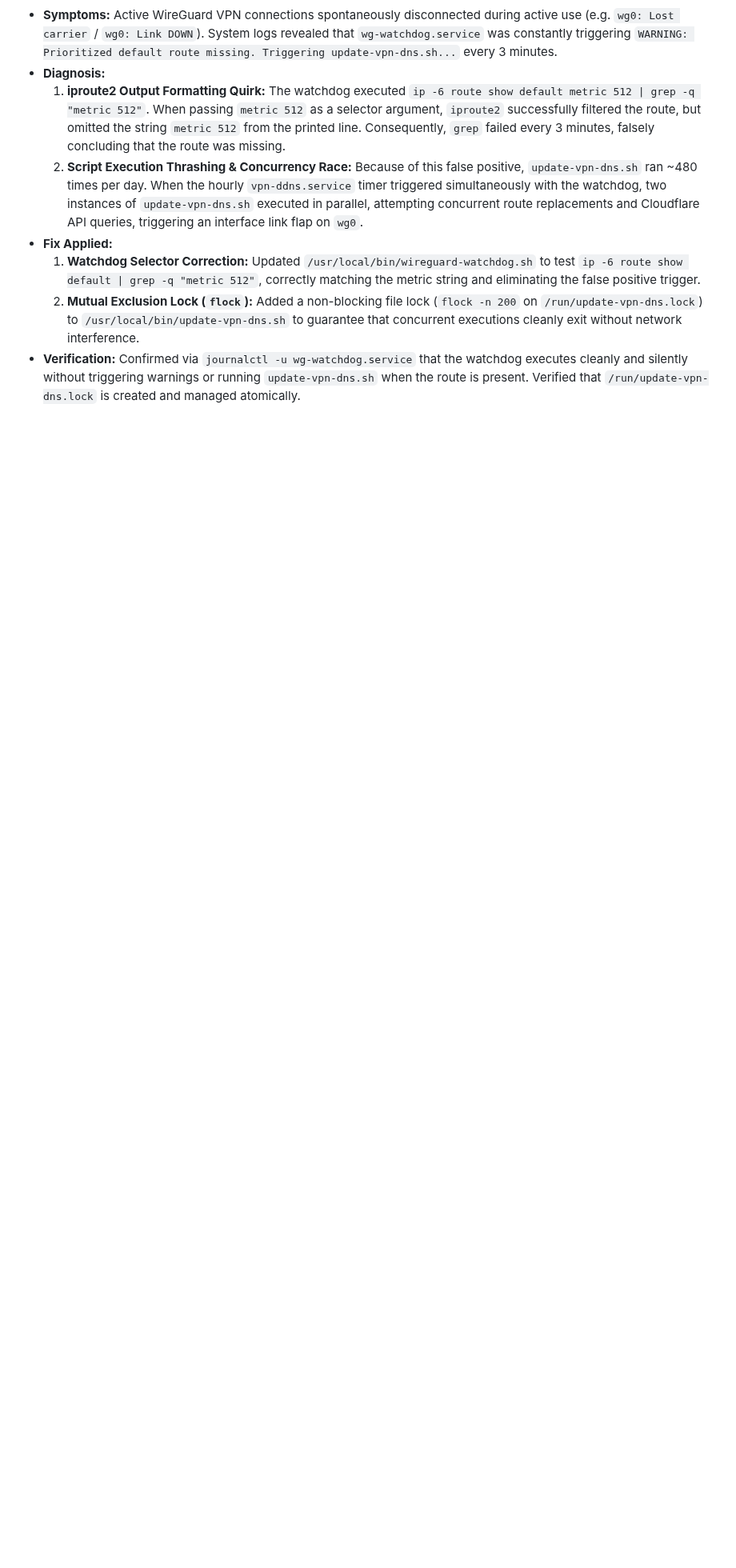
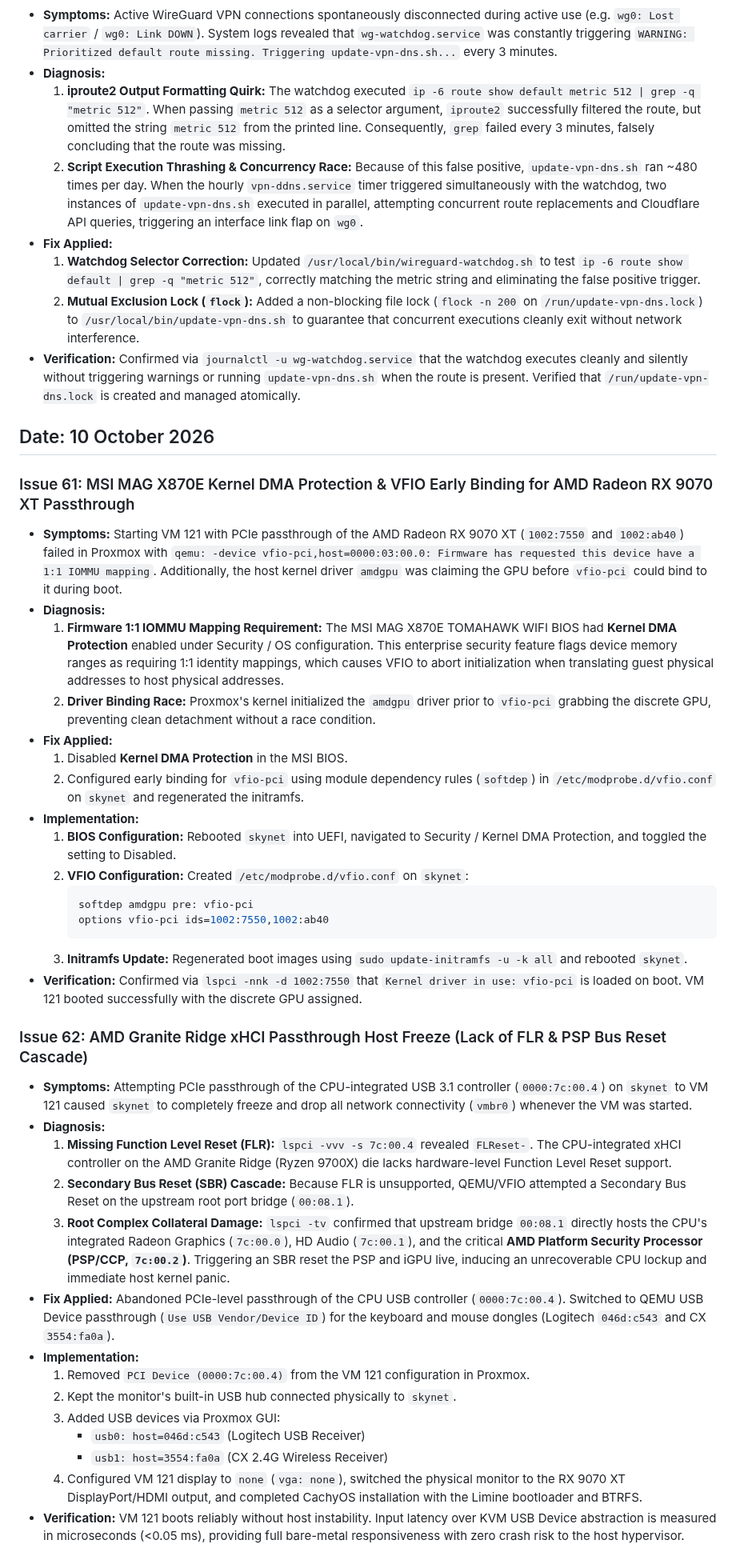
Before and after one commit to TucoPF/Homelab-Portfolio, a Markdown page: 3_Engineering_and_Troubleshooting/01_System_Fixes_Timeline.md, the part around the change. Shown at 80% size. Rendered like a GitHub page; blank space fills up the shorter version.

Commit message:
docs: record Issues 61 and 62 (RX 9070 XT VFIO early binding & AMD USB FLR reset bug)

````diff
--- a/3_Engineering_and_Troubleshooting/01_System_Fixes_Timeline.md
+++ b/3_Engineering_and_Troubleshooting/01_System_Fixes_Timeline.md
@@ -876,3 +876,39 @@ The fix is persistent across reboots. The sensor no longer enters autosuspend, w
   1. **Watchdog Selector Correction:** Updated `/usr/local/bin/wireguard-watchdog.sh` to test `ip -6 route show default | grep -q "metric 512"`, correctly matching the metric string and eliminating the false positive trigger.
   2. **Mutual Exclusion Lock (`flock`):** Added a non-blocking file lock (`flock -n 200` on `/run/update-vpn-dns.lock`) to `/usr/local/bin/update-vpn-dns.sh` to guarantee that concurrent executions cleanly exit without network interference.
 * **Verification:** Confirmed via `journalctl -u wg-watchdog.service` that the watchdog executes cleanly and silently without triggering warnings or running `update-vpn-dns.sh` when the route is present. Verified that `/run/update-vpn-dns.lock` is created and managed atomically.
+
+## Date: 10 October 2026
+
+### Issue 61: MSI MAG X870E Kernel DMA Protection & VFIO Early Binding for AMD Radeon RX 9070 XT Passthrough
+* **Symptoms:** Starting VM 121 with PCIe passthrough of the AMD Radeon RX 9070 XT (`1002:7550` and `1002:ab40`) failed in Proxmox with `qemu: -device vfio-pci,host=0000:03:00.0: Firmware has requested this device have a 1:1 IOMMU mapping`. Additionally, the host kernel driver `amdgpu` was claiming the GPU before `vfio-pci` could bind to it during boot.
+* **Diagnosis:**
+  1. **Firmware 1:1 IOMMU Mapping Requirement:** The MSI MAG X870E TOMAHAWK WIFI BIOS had **Kernel DMA Protection** enabled under Security / OS configuration. This enterprise security feature flags device memory ranges as requiring 1:1 identity mappings, which causes VFIO to abort initialization when translating guest physical addresses to host physical addresses.
+  2. **Driver Binding Race:** Proxmox's kernel initialized the `amdgpu` driver prior to `vfio-pci` grabbing the discrete GPU, preventing clean detachment without a race condition.
+* **Fix Applied:**
+  1. Disabled **Kernel DMA Protection** in the MSI BIOS.
+  2. Configured early binding for `vfio-pci` using module dependency rules (`softdep`) in `/etc/modprobe.d/vfio.conf` on `skynet` and regenerated the initramfs.
+* **Implementation:**
+  1. **BIOS Configuration:** Rebooted `skynet` into UEFI, navigated to Security / Kernel DMA Protection, and toggled the setting to Disabled.
+  2. **VFIO Configuration:** Created `/etc/modprobe.d/vfio.conf` on `skynet`:
+     ```ini
+     softdep amdgpu pre: vfio-pci
+     options vfio-pci ids=1002:7550,1002:ab40
+     ```
+  3. **Initramfs Update:** Regenerated boot images using `sudo update-initramfs -u -k all` and rebooted `skynet`.
+* **Verification:** Confirmed via `lspci -nnk -d 1002:7550` that `Kernel driver in use: vfio-pci` is loaded on boot. VM 121 booted successfully with the discrete GPU assigned.
+
+### Issue 62: AMD Granite Ridge xHCI Passthrough Host Freeze (Lack of FLR & PSP Bus Reset Cascade)
+* **Symptoms:** Attempting PCIe passthrough of the CPU-integrated USB 3.1 controller (`0000:7c:00.4`) on `skynet` to VM 121 caused `skynet` to completely freeze and drop all network connectivity (`vmbr0`) whenever the VM was started.
+* **Diagnosis:**
+  1. **Missing Function Level Reset (FLR):** `lspci -vvv -s 7c:00.4` revealed `FLReset-`. The CPU-integrated xHCI controller on the AMD Granite Ridge (Ryzen 9700X) die lacks hardware-level Function Level Reset support.
+  2. **Secondary Bus Reset (SBR) Cascade:** Because FLR is unsupported, QEMU/VFIO attempted a Secondary Bus Reset on the upstream root port bridge (`00:08.1`).
+  3. **Root Complex Collateral Damage:** `lspci -tv` confirmed that upstream bridge `00:08.1` directly hosts the CPU's integrated Radeon Graphics (`7c:00.0`), HD Audio (`7c:00.1`), and the critical **AMD Platform Security Processor (PSP/CCP, `7c:00.2`)**. Triggering an SBR reset the PSP and iGPU live, inducing an unrecoverable CPU lockup and immediate host kernel panic.
+* **Fix Applied:** Abandoned PCIe-level passthrough of the CPU USB controller (`0000:7c:00.4`). Switched to QEMU USB Device passthrough (`Use USB Vendor/Device ID`) for the keyboard and mouse dongles (Logitech `046d:c543` and CX `3554:fa0a`).
+* **Implementation:**
+  1. Removed `PCI Device (0000:7c:00.4)` from the VM 121 configuration in Proxmox.
+  2. Kept the monitor's built-in USB hub connected physically to `skynet`.
+  3. Added USB devices via Proxmox GUI:
+     * `usb0: host=046d:c543` (Logitech USB Receiver)
+     * `usb1: host=3554:fa0a` (CX 2.4G Wireless Receiver)
+  4. Configured VM 121 display to `none` (`vga: none`), switched the physical monitor to the RX 9070 XT DisplayPort/HDMI output, and completed CachyOS installation with the Limine bootloader and BTRFS.
+* **Verification:** VM 121 boots reliably without host instability. Input latency over KVM USB Device abstraction is measured in microseconds (<0.05 ms), providing full bare-metal responsiveness with zero crash risk to the host hypervisor.
````
